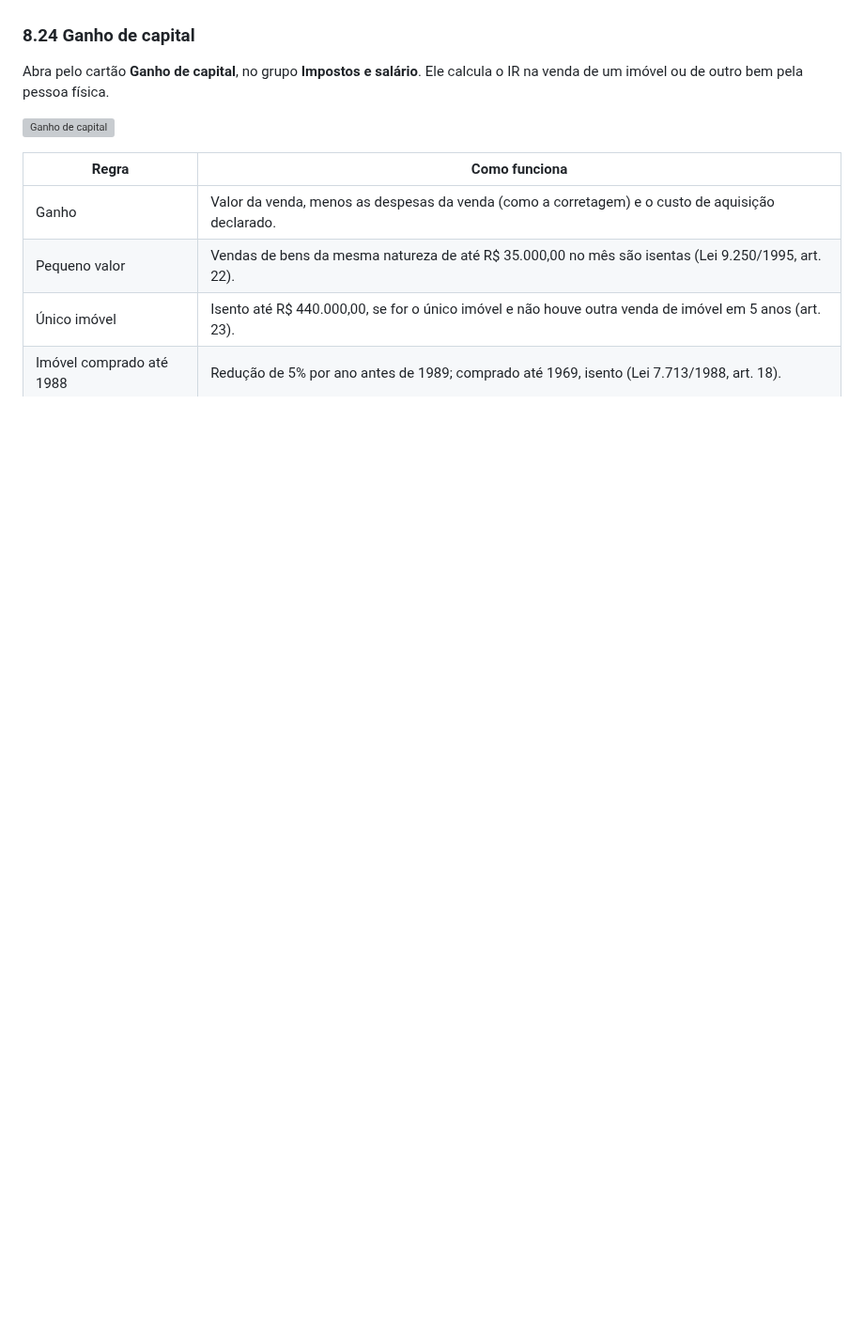
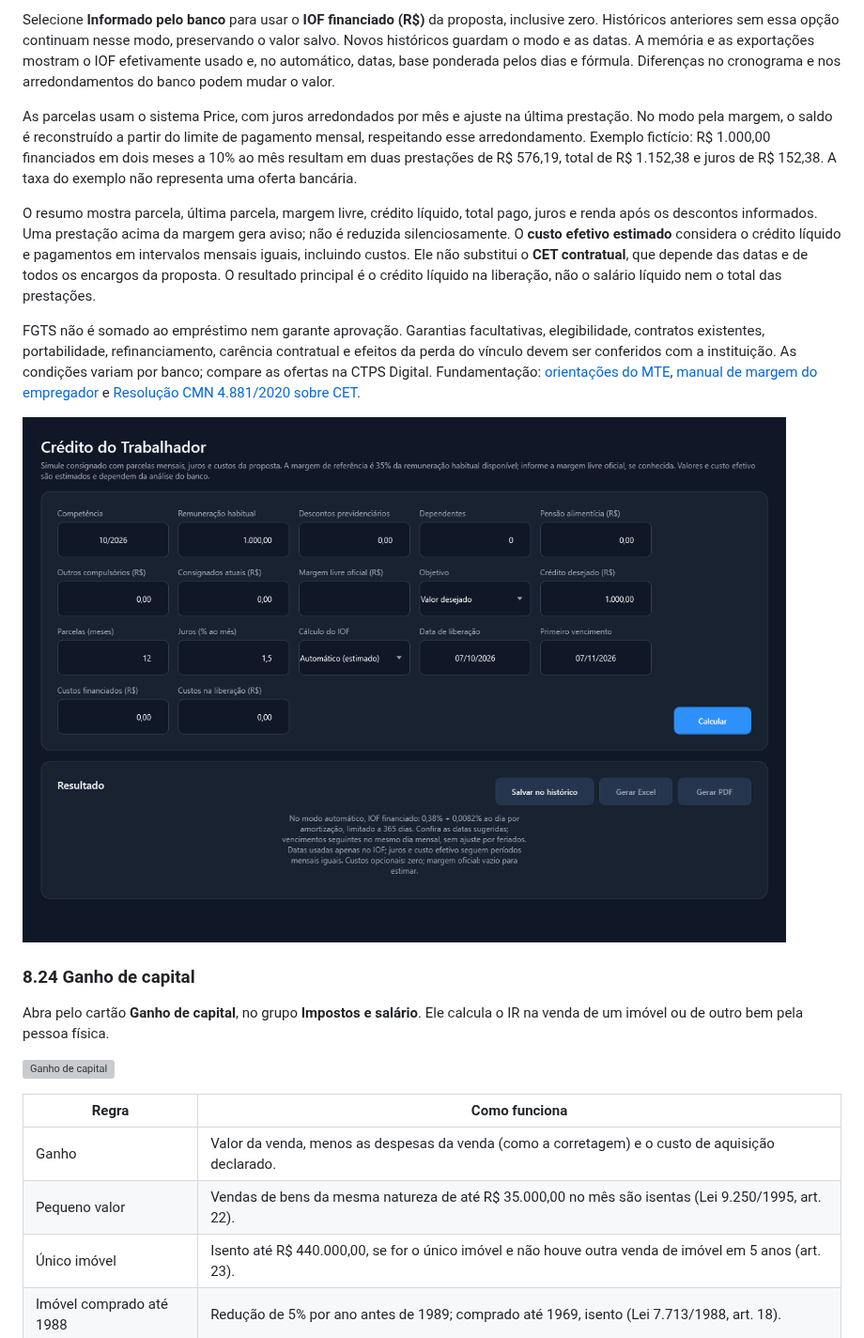
Before and after one commit to mayconwisley/CalculosTrabalhistasTributarios, a Markdown page: docs/MANUAL.md, the part around one of its changes. Shown at 94% size. Drawn GitHub-style; pictures changed too: docs/imagens/70-credito-trabalhador.png (added); blank space fills up the shorter version; grey boxes are pictures that could not be loaded.

```diff
--- a/docs/MANUAL.md
+++ b/docs/MANUAL.md
@@ -920,3 +934,13 @@ Use um recebimento por simulação. Imposto exterior pago em outra data, outros
+Selecione **Informado pelo banco** para usar o **IOF financiado (R$)** da proposta, inclusive zero. Históricos anteriores sem essa opção continuam nesse modo, preservando o valor salvo. Novos históricos guardam o modo e as datas. A memória e as exportações mostram o IOF efetivamente usado e, no automático, datas, base ponderada pelos dias e fórmula. Diferenças no cronograma e nos arredondamentos do banco podem mudar o valor.
+
+As parcelas usam o sistema Price, com juros arredondados por mês e ajuste na última prestação. No modo pela margem, o saldo é reconstruído a partir do limite de pagamento mensal, respeitando esse arredondamento. Exemplo fictício: R$ 1.000,00 financiados em dois meses a 10% ao mês resultam em duas prestações de R$ 576,19, total de R$ 1.152,38 e juros de R$ 152,38. A taxa do exemplo não representa uma oferta bancária.
+
+O resumo mostra parcela, última parcela, margem livre, crédito líquido, total pago, juros e renda após os descontos informados. Uma prestação acima da margem gera aviso; não é reduzida silenciosamente. O **custo efetivo estimado** considera o crédito líquido e pagamentos em intervalos mensais iguais, incluindo custos. Ele não substitui o **CET contratual**, que depende das datas e de todos os encargos da proposta. O resultado principal é o crédito líquido na liberação, não o salário líquido nem o total das prestações.
+
+FGTS não é somado ao empréstimo nem garante aprovação. Garantias facultativas, elegibilidade, contratos existentes, portabilidade, refinanciamento, carência contratual e efeitos da perda do vínculo devem ser conferidos com a instituição. As condições variam por banco; compare as ofertas na CTPS Digital. Fundamentação: [orientações do MTE](https://www.gov.br/trabalho-e-emprego/pt-br/assuntos/credito-do-trabalhador/perguntas-frequentes/perguntas-frequentes), [manual de margem do empregador](https://www.gov.br/trabalho-e-emprego/pt-br/assuntos/credito-do-trabalhador/empregador/manual-operacional-do-empregador-credito-do-trabalhador-v2-16-05-25.pdf) e [Resolução CMN 4.881/2020 sobre CET](https://www.bcb.gov.br/estabilidadefinanceira/exibenormativo?numero=4881&tipo=Resolu%C3%A7%C3%A3o+CMN).
+
+![Crédito do Trabalhador](imagens/70-credito-trabalhador.png)
+
 ### 8.24 Ganho de capital
 
 Abra pelo cartão **Ganho de capital**, no grupo **Impostos e salário**. Ele calcula o IR na venda de um imóvel ou de outro bem pela pessoa física.
```
Also changed, not shown: other parts of docs/MANUAL.md (+14 -0 lines), README.md (+1 -0 lines), 15 other files.
